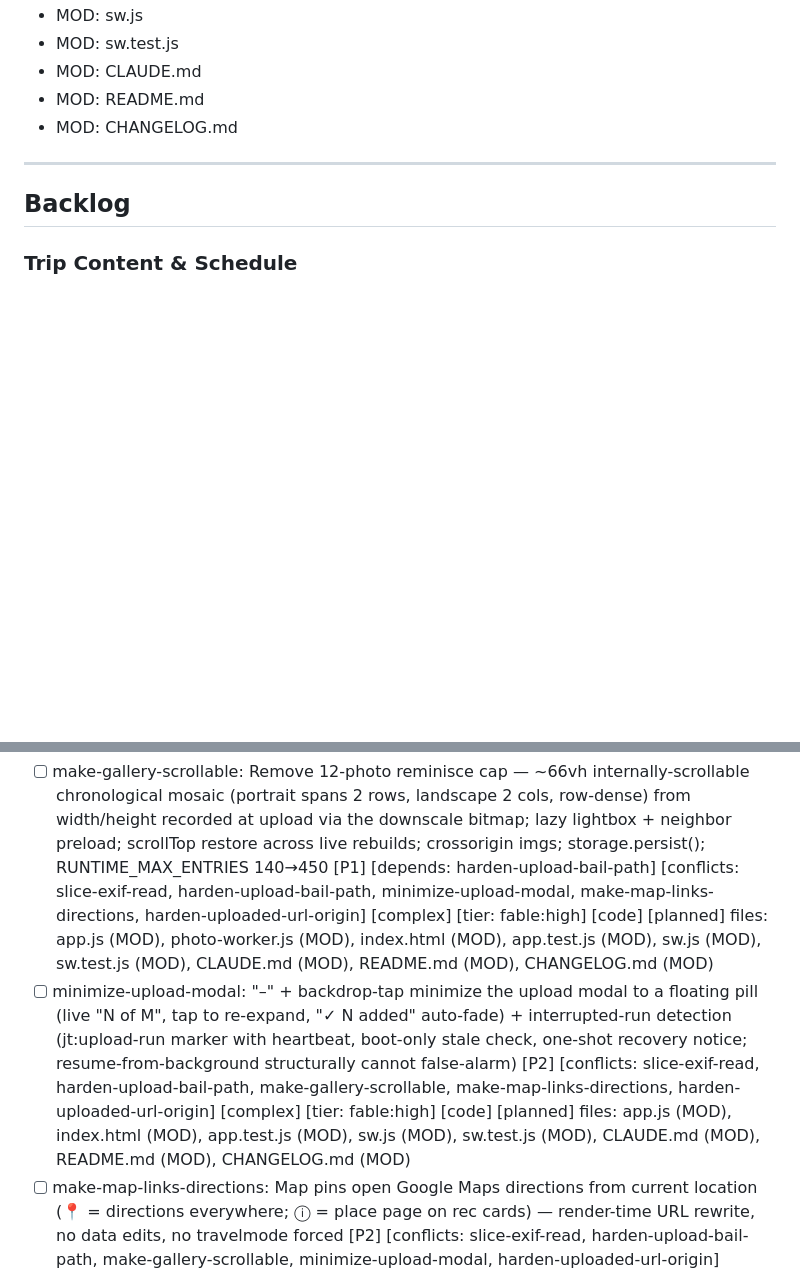
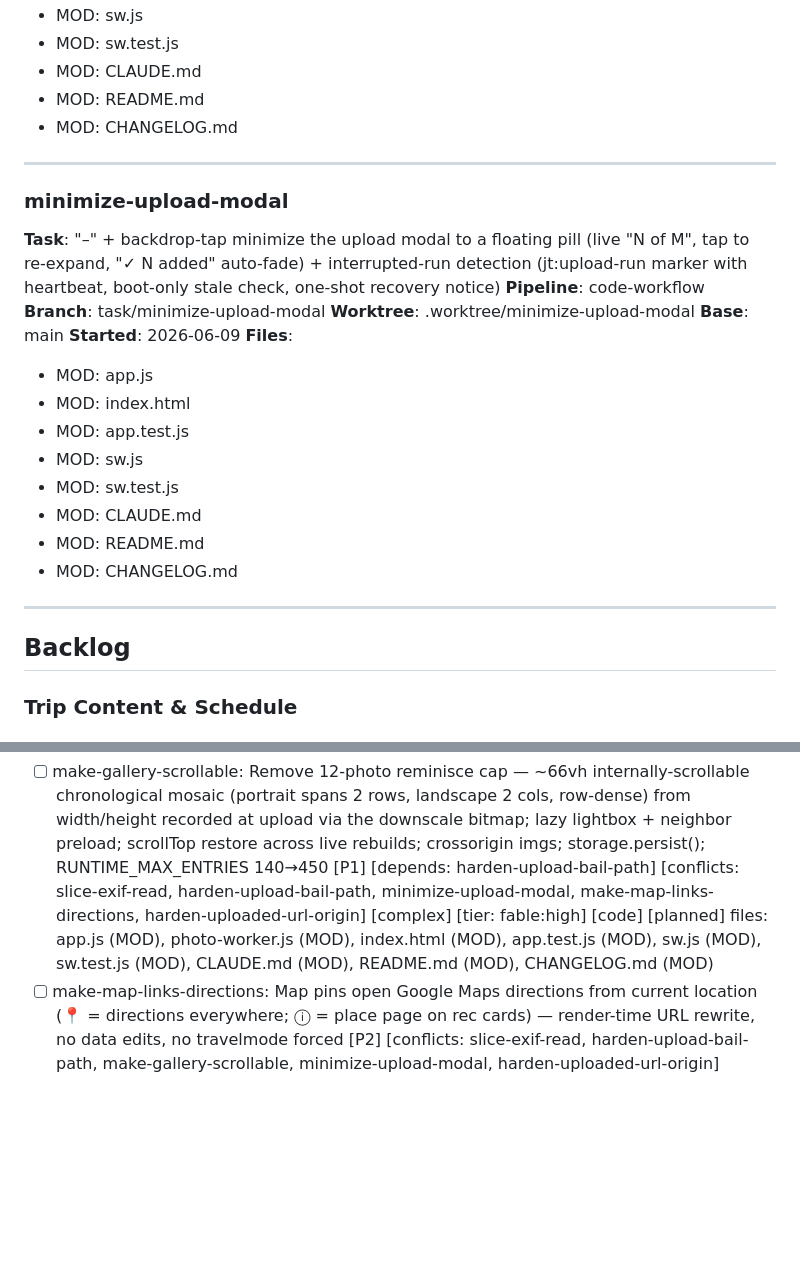
Before and after one commit to jacobfulfyll/japan_trip, a Markdown page: TASKS.md, 2 parts joined by grey strips. Rendered like a GitHub page; blank space fills up the shorter version.

Commit message:
meta: pickup minimize-upload-modal

```diff
--- a/TASKS.md
+++ b/TASKS.md
@@ -38,6 +38,25 @@
 
 ---
 
+### minimize-upload-modal
+**Task**: "–" + backdrop-tap minimize the upload modal to a floating pill (live "N of M", tap to re-expand, "✓ N added" auto-fade) + interrupted-run detection (jt:upload-run marker with heartbeat, boot-only stale check, one-shot recovery notice)
+**Pipeline**: code-workflow
+**Branch**: task/minimize-upload-modal
+**Worktree**: .worktree/minimize-upload-modal
+**Base**: main
+**Started**: 2026-06-09
+**Files**:
+- MOD: app.js
+- MOD: index.html
+- MOD: app.test.js
+- MOD: sw.js
+- MOD: sw.test.js
+- MOD: CLAUDE.md
+- MOD: README.md
+- MOD: CHANGELOG.md
+
+---
+
 ## Backlog
 
 ### Trip Content & Schedule
@@ -55,8 +74,6 @@
 <!-- v2.1 polish/perf on the photo journal + day-view UX. ALL SIX tasks below touch app.js + bump sw.js CACHE_VERSION → MUTUALLY CONFLICTING; run SERIALLY in listed order, reconciling CACHE_VERSION to the next FREE value at each merge (currently v33; lockstep: sw.js:23 + sw.test.js:623 title + :626 assert — check main at merge time, not branch time). make-gallery-scrollable HARD-depends on harden-upload-bail-path (same downscale-result destructure). Each task also updates the test-count claim in CLAUDE.md/README/CHANGELOG. All tiered fable:high by user decision (serial chain, 7 days to trip): run pickup sessions on Fable, e.g. /reggie-code-workflow --tier fable:high. -->
 - [ ] make-gallery-scrollable: Remove 12-photo reminisce cap — ~66vh internally-scrollable chronological mosaic (portrait spans 2 rows, landscape 2 cols, row-dense) from width/height recorded at upload via the downscale bitmap; lazy lightbox + neighbor preload; scrollTop restore across live rebuilds; crossorigin imgs; storage.persist(); RUNTIME_MAX_ENTRIES 140→450 [P1] [depends: harden-upload-bail-path] [conflicts: slice-exif-read, harden-upload-bail-path, minimize-upload-modal, make-map-links-directions, harden-uploaded-url-origin] [complex] [tier: fable:high] [code] [planned]
   files: app.js (MOD), photo-worker.js (MOD), index.html (MOD), app.test.js (MOD), sw.js (MOD), sw.test.js (MOD), CLAUDE.md (MOD), README.md (MOD), CHANGELOG.md (MOD)
-- [ ] minimize-upload-modal: "–" + backdrop-tap minimize the upload modal to a floating pill (live "N of M", tap to re-expand, "✓ N added" auto-fade) + interrupted-run detection (jt:upload-run marker with heartbeat, boot-only stale check, one-shot recovery notice; resume-from-background structurally cannot false-alarm) [P2] [conflicts: slice-exif-read, harden-upload-bail-path, make-gallery-scrollable, make-map-links-directions, harden-uploaded-url-origin] [complex] [tier: fable:high] [code] [planned]
-  files: app.js (MOD), index.html (MOD), app.test.js (MOD), sw.js (MOD), sw.test.js (MOD), CLAUDE.md (MOD), README.md (MOD), CHANGELOG.md (MOD)
 - [ ] make-map-links-directions: Map pins open Google Maps directions from current location (📍 = directions everywhere; ⓘ = place page on rec cards) — render-time URL rewrite, no data edits, no travelmode forced [P2] [conflicts: slice-exif-read, harden-upload-bail-path, make-gallery-scrollable, minimize-upload-modal, harden-uploaded-url-origin] [simple] [tier: fable:high] [code] [planned]
   files: app.js (MOD), index.html (MOD), app.test.js (MOD), sw.js (MOD), sw.test.js (MOD), CLAUDE.md (MOD), README.md (MOD), CHANGELOG.md (MOD)
 - [ ] harden-uploaded-url-origin: Constrain uploaded photo URLs in the reminisce gallery to the Firebase Storage origin (allowlist on mergeGalleryPhotos' uploaded branch; authored/relative unaffected) — defense-in-depth [P3] [conflicts: slice-exif-read, harden-upload-bail-path, make-gallery-scrollable, minimize-upload-modal, make-map-links-directions] [simple] [tier: fable:high] [code] [planned]
```
